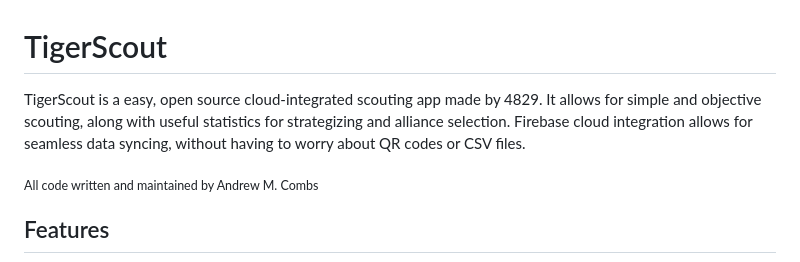
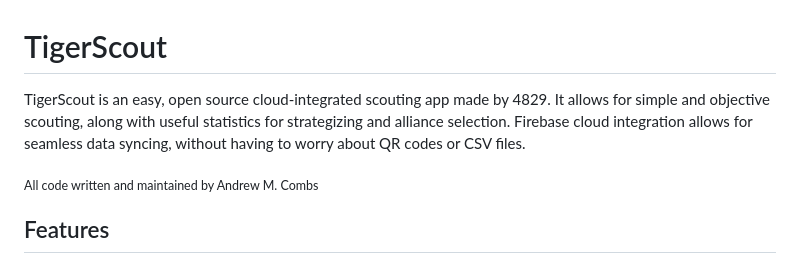
Before and after one commit to iBrushC/4829TigerScout, a Markdown page: README.md, the part around the change. Rendered like a GitHub page.

Commit message:
Fixed typo

```diff
--- a/README.md
+++ b/README.md
@@ -1,5 +1,5 @@
 # TigerScout
-TigerScout is a easy, open source cloud-integrated scouting app made by 4829. It allows for simple and objective scouting, along with useful statistics for strategizing and alliance selection. Firebase cloud integration allows for seamless data syncing, without having to worry about QR codes or CSV files.
+TigerScout is an easy, open source cloud-integrated scouting app made by 4829. It allows for simple and objective scouting, along with useful statistics for strategizing and alliance selection. Firebase cloud integration allows for seamless data syncing, without having to worry about QR codes or CSV files.
 
 <sub>All code written and maintained by Andrew M. Combs</sub>
 
```
